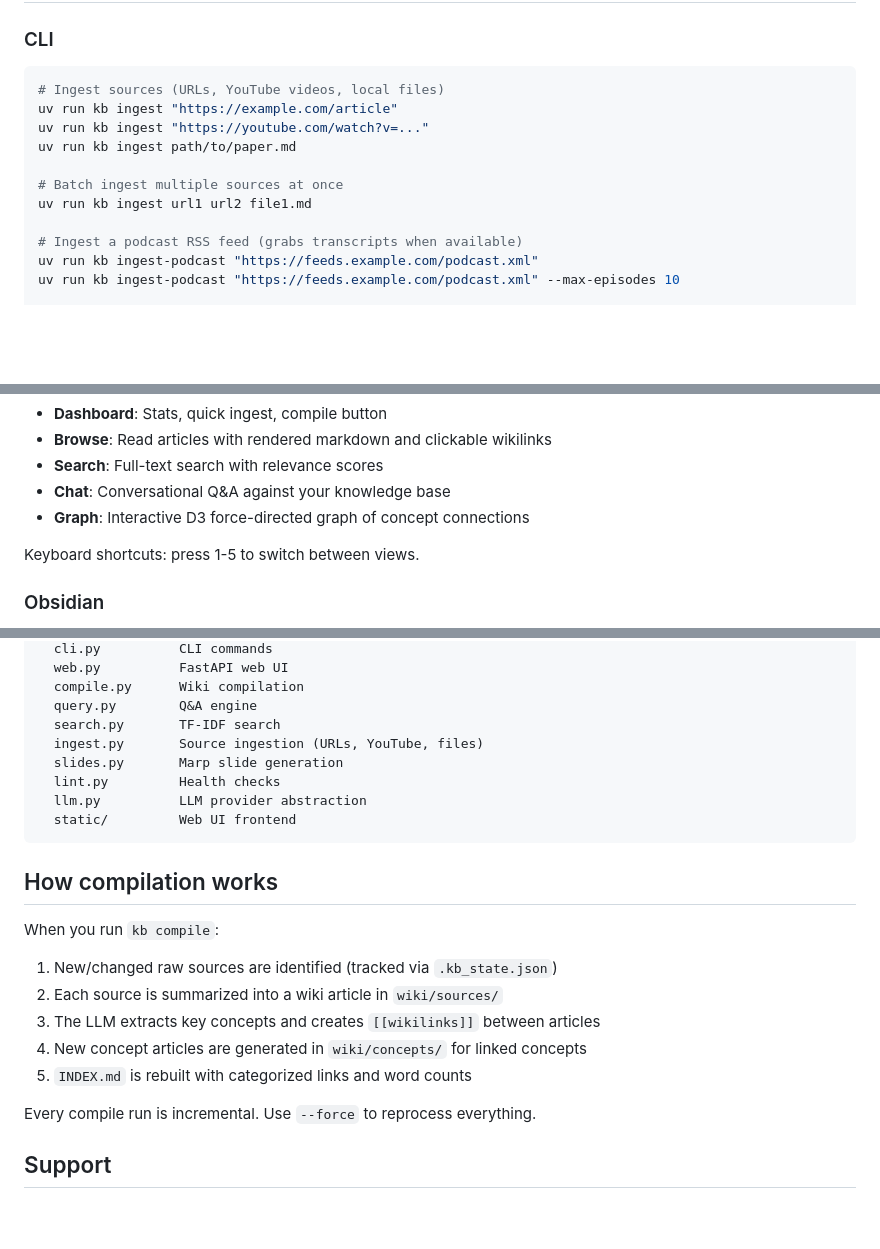
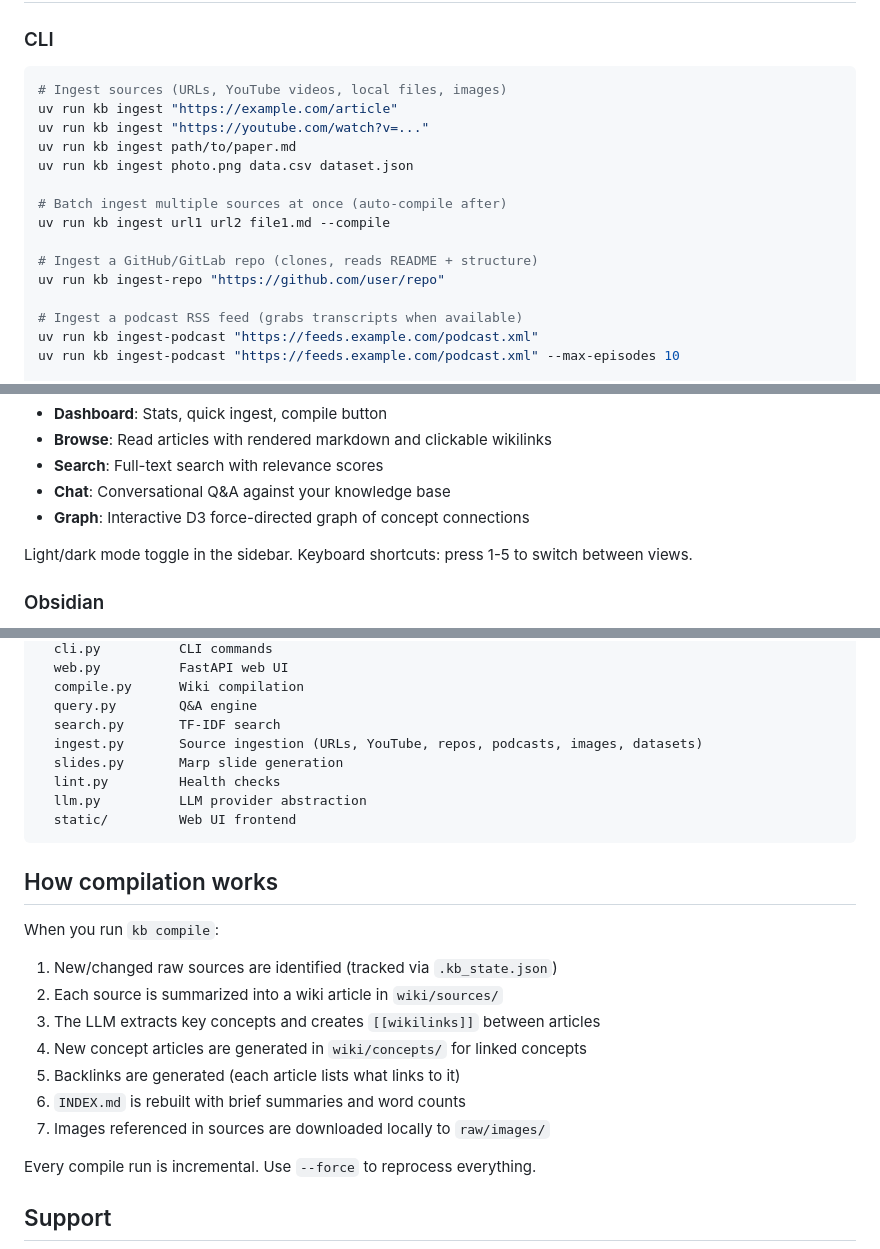
Before and after one commit to joshuaswanson/llm-knowledge-base, a Markdown page: README.md, 3 parts joined by grey strips. Rendered like a GitHub page; blank space fills up the shorter version.

Commit message:
Update README with all current features

````diff
--- a/README.md
+++ b/README.md
@@ -68,13 +68,17 @@ export ANTHROPIC_API_KEY=your-key
 ### CLI
 
 ```bash
-# Ingest sources (URLs, YouTube videos, local files)
+# Ingest sources (URLs, YouTube videos, local files, images)
 uv run kb ingest "https://example.com/article"
 uv run kb ingest "https://youtube.com/watch?v=..."
 uv run kb ingest path/to/paper.md
+uv run kb ingest photo.png data.csv dataset.json
 
-# Batch ingest multiple sources at once
-uv run kb ingest url1 url2 file1.md
+# Batch ingest multiple sources at once (auto-compile after)
+uv run kb ingest url1 url2 file1.md --compile
+
+# Ingest a GitHub/GitLab repo (clones, reads README + structure)
+uv run kb ingest-repo "https://github.com/user/repo"
 
 # Ingest a podcast RSS feed (grabs transcripts when available)
 uv run kb ingest-podcast "https://feeds.example.com/podcast.xml"
@@ -135,7 +139,7 @@ Opens a web dashboard at `http://localhost:3000` with:
 - **Chat**: Conversational Q&A against your knowledge base
 - **Graph**: Interactive D3 force-directed graph of concept connections
 
-Keyboard shortcuts: press 1-5 to switch between views.
+Light/dark mode toggle in the sidebar. Keyboard shortcuts: press 1-5 to switch between views.
 
 ### Obsidian
 
@@ -157,7 +161,7 @@ kb/               Python package
   compile.py      Wiki compilation
   query.py        Q&A engine
   search.py       TF-IDF search
-  ingest.py       Source ingestion (URLs, YouTube, files)
+  ingest.py       Source ingestion (URLs, YouTube, repos, podcasts, images, datasets)
   slides.py       Marp slide generation
   lint.py         Health checks
   llm.py          LLM provider abstraction
@@ -172,7 +176,9 @@ When you run `kb compile`:
 2. Each source is summarized into a wiki article in `wiki/sources/`
 3. The LLM extracts key concepts and creates `[[wikilinks]]` between articles
 4. New concept articles are generated in `wiki/concepts/` for linked concepts
-5. `INDEX.md` is rebuilt with categorized links and word counts
+5. Backlinks are generated (each article lists what links to it)
+6. `INDEX.md` is rebuilt with brief summaries and word counts
+7. Images referenced in sources are downloaded locally to `raw/images/`
 
 Every compile run is incremental. Use `--force` to reprocess everything.
 
````
